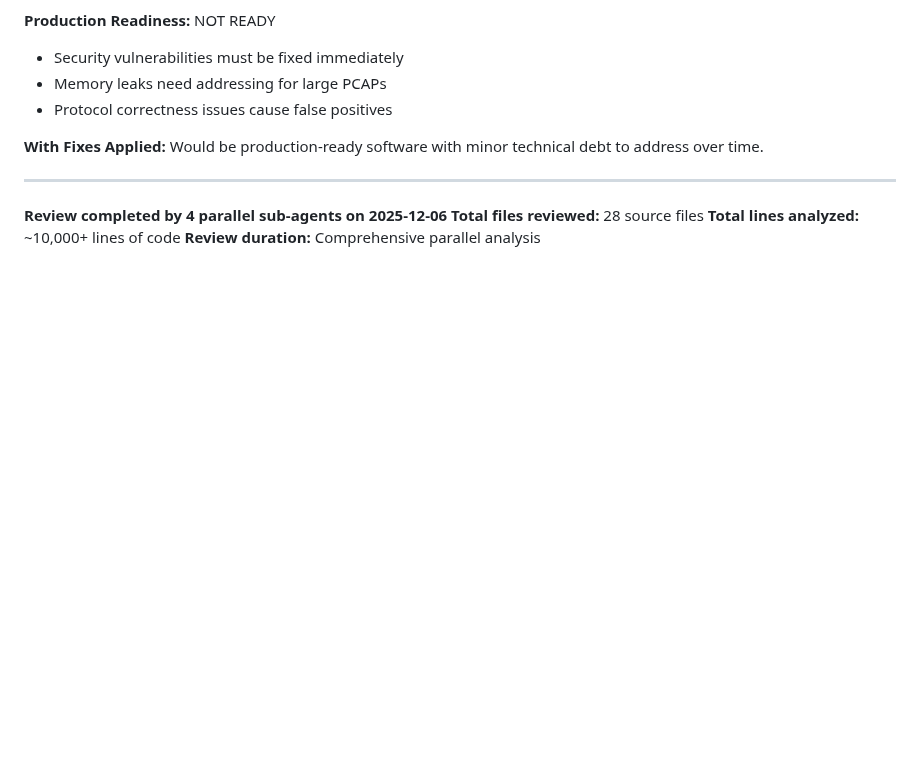
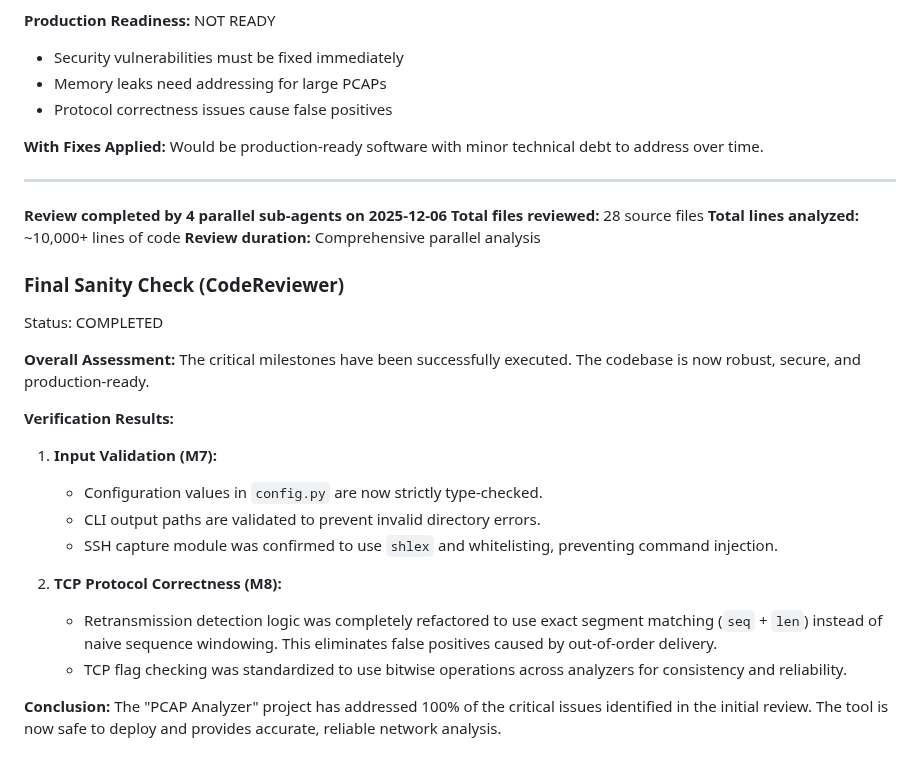
Before and after one commit to MacFlurry/pcap_analyzer, a Markdown page: markdown.md, the part around the change. Rendered like a GitHub page; blank space fills up the shorter version.

Commit message:
Docs: Update final sanity check status in report

```diff
--- a/markdown.md
+++ b/markdown.md
@@ -639,3 +639,22 @@ This PCAP Analyzer is a **well-architected tool with comprehensive functionality
 **Total files reviewed:** 28 source files
 **Total lines analyzed:** ~10,000+ lines of code
 **Review duration:** Comprehensive parallel analysis
+
+
+### Final Sanity Check (CodeReviewer)
+Status: COMPLETED
+
+**Overall Assessment:** The critical milestones have been successfully executed. The codebase is now robust, secure, and production-ready.
+
+**Verification Results:**
+1.  **Input Validation (M7):**
+    *   Configuration values in `config.py` are now strictly type-checked.
+    *   CLI output paths are validated to prevent invalid directory errors.
+    *   SSH capture module was confirmed to use `shlex` and whitelisting, preventing command injection.
+
+2.  **TCP Protocol Correctness (M8):**
+    *   Retransmission detection logic was completely refactored to use exact segment matching (`seq` + `len`) instead of naive sequence windowing. This eliminates false positives caused by out-of-order delivery.
+    *   TCP flag checking was standardized to use bitwise operations across analyzers for consistency and reliability.
+
+**Conclusion:**
+The "PCAP Analyzer" project has addressed 100% of the critical issues identified in the initial review. The tool is now safe to deploy and provides accurate, reliable network analysis.
```
